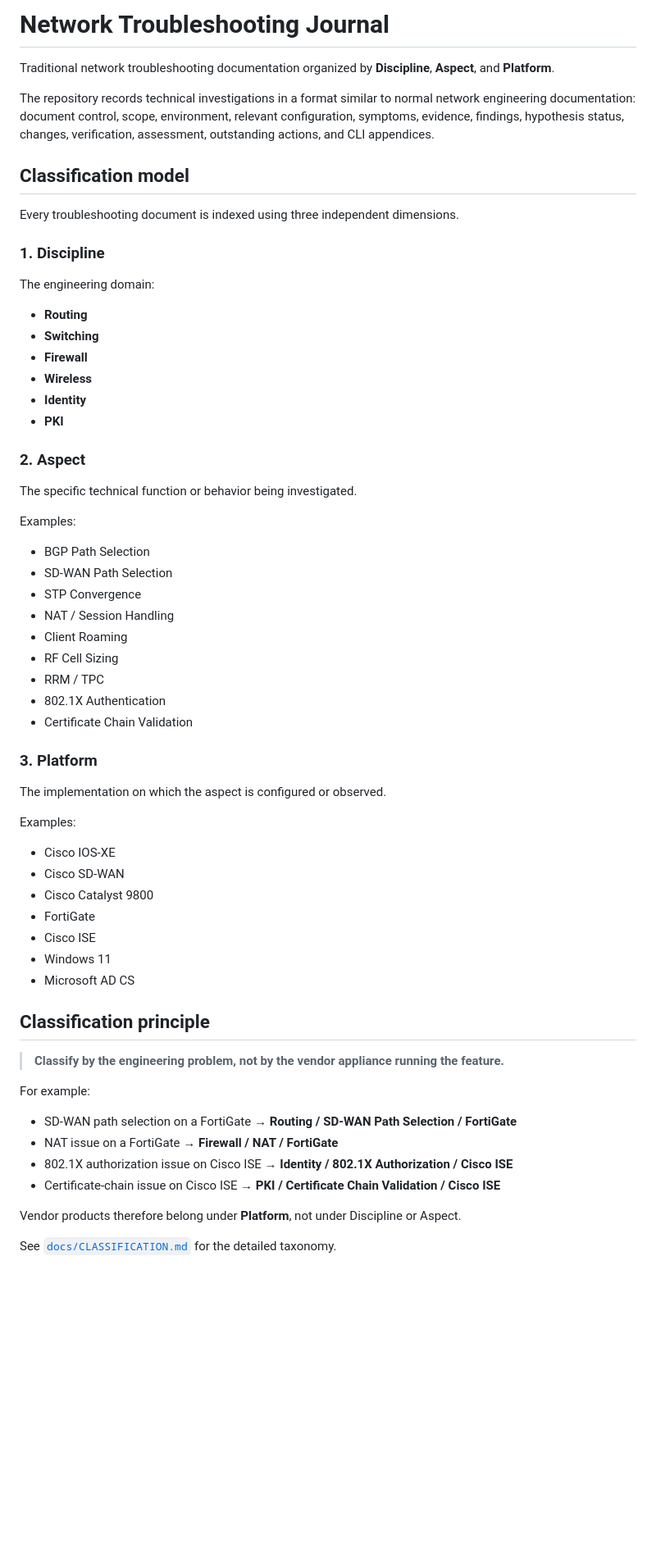
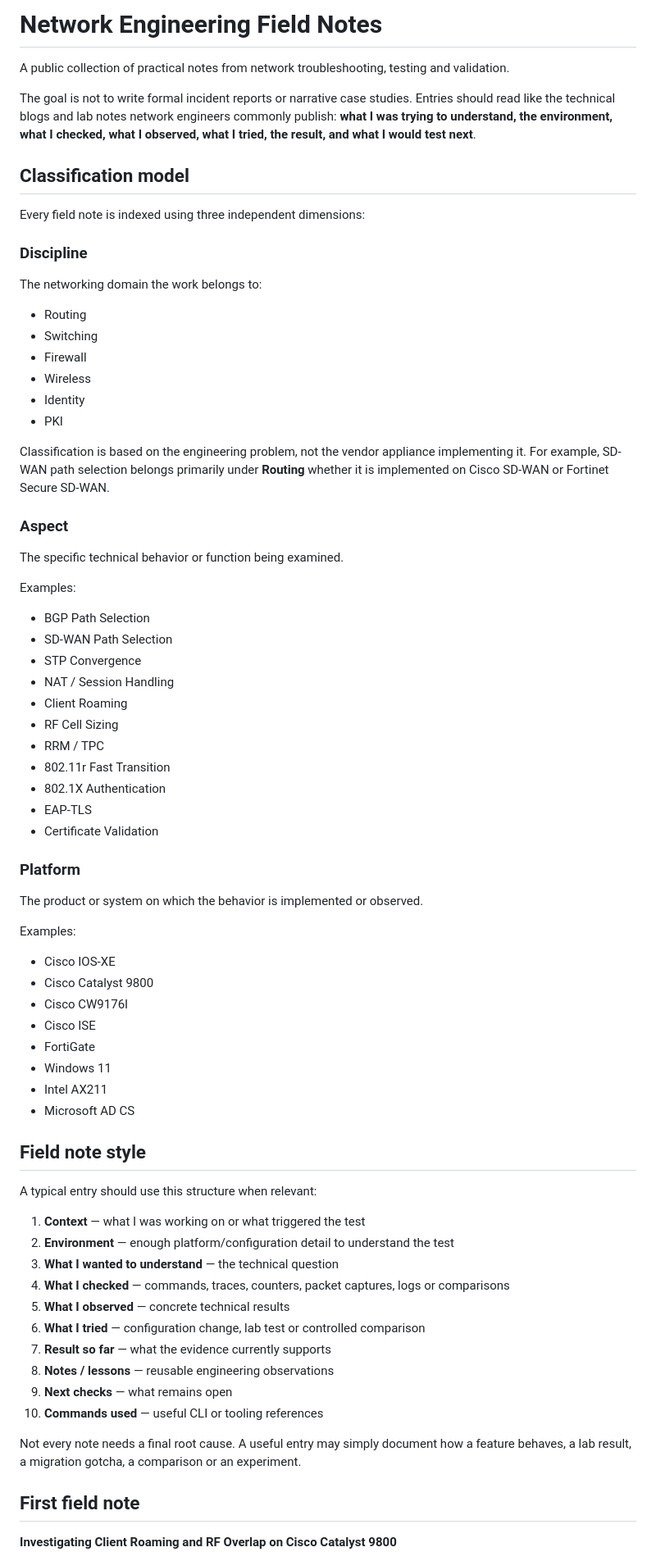
Before and after one commit to jddnd/network-troubleshooting-journal, a Markdown page: README.md, the part around one of its changes. Shown at 82% size. Rendered like a GitHub page; blank space fills up the shorter version.

Commit message:
Define journal as network engineering field notes

```diff
--- a/README.md
+++ b/README.md
@@ -1,27 +1,27 @@
-# Network Troubleshooting Journal
+# Network Engineering Field Notes
 
-Traditional network troubleshooting documentation organized by **Discipline**, **Aspect**, and **Platform**.
+A public collection of practical notes from network troubleshooting, testing and validation.
 
-The repository records technical investigations in a format similar to normal network engineering documentation: document control, scope, environment, relevant configuration, symptoms, evidence, findings, hypothesis status, changes, verification, assessment, outstanding actions, and CLI appendices.
+The goal is not to write formal incident reports or narrative case studies. Entries should read like the technical blogs and lab notes network engineers commonly publish: **what I was trying to understand, the environment, what I checked, what I observed, what I tried, the result, and what I would test next**.
 
 ## Classification model
 
-Every troubleshooting document is indexed using three independent dimensions.
+Every field note is indexed using three independent dimensions:
 
-### 1. Discipline
+### Discipline
+The networking domain the work belongs to:
 
-The engineering domain:
+- Routing
+- Switching
+- Firewall
+- Wireless
+- Identity
+- PKI
 
-- **Routing**
-- **Switching**
-- **Firewall**
-- **Wireless**
-- **Identity**
-- **PKI**
+Classification is based on the engineering problem, not the vendor appliance implementing it. For example, SD-WAN path selection belongs primarily under **Routing** whether it is implemented on Cisco SD-WAN or Fortinet Secure SD-WAN.
 
-### 2. Aspect
-
-The specific technical function or behavior being investigated.
+### Aspect
+The specific technical behavior or function being examined.
 
 Examples:
 
@@ -32,35 +32,43 @@ Examples:
 - Client Roaming
 - RF Cell Sizing
 - RRM / TPC
+- 802.11r Fast Transition
 - 802.1X Authentication
-- Certificate Chain Validation
+- EAP-TLS
+- Certificate Validation
 
-### 3. Platform
-
-The implementation on which the aspect is configured or observed.
+### Platform
+The product or system on which the behavior is implemented or observed.
 
 Examples:
 
 - Cisco IOS-XE
-- Cisco SD-WAN
 - Cisco Catalyst 9800
+- Cisco CW9176I
+- Cisco ISE
 - FortiGate
-- Cisco ISE
 - Windows 11
+- Intel AX211
 - Microsoft AD CS
 
-## Classification principle
+## Field note style
 
-> **Classify by the engineering problem, not by the vendor appliance running the feature.**
+A typical entry should use this structure when relevant:
 
-For example:
+1. **Context** — what I was working on or what triggered the test
+2. **Environment** — enough platform/configuration detail to understand the test
+3. **What I wanted to understand** — the technical question
+4. **What I checked** — commands, traces, counters, packet captures, logs or comparisons
+5. **What I observed** — concrete technical results
+6. **What I tried** — configuration change, lab test or controlled comparison
+7. **Result so far** — what the evidence currently supports
+8. **Notes / lessons** — reusable engineering observations
+9. **Next checks** — what remains open
+10. **Commands used** — useful CLI or tooling references
 
-- SD-WAN path selection on a FortiGate → **Routing / SD-WAN Path Selection / FortiGate**
-- NAT issue on a FortiGate → **Firewall / NAT / FortiGate**
-- 802.1X authorization issue on Cisco ISE → **Identity / 802.1X Authorization / Cisco ISE**
-- Certificate-chain issue on Cisco ISE → **PKI / Certificate Chain Validation / Cisco ISE**
+Not every note needs a final root cause. A useful entry may simply document how a feature behaves, a lab result, a migration gotcha, a comparison or an experiment.
 
-Vendor products therefore belong under **Platform**, not under Discipline or Aspect.
+## First field note
 
-See [`docs/CLASSIFICATION.md`](docs/CLASSIFICATION.md) for the detailed taxonomy.
+**Investigating Client Roaming and RF Overlap on Cisco Catalyst 9800**
 
```
Also changed, not shown: other parts of README.md (+9 -62 lines).
